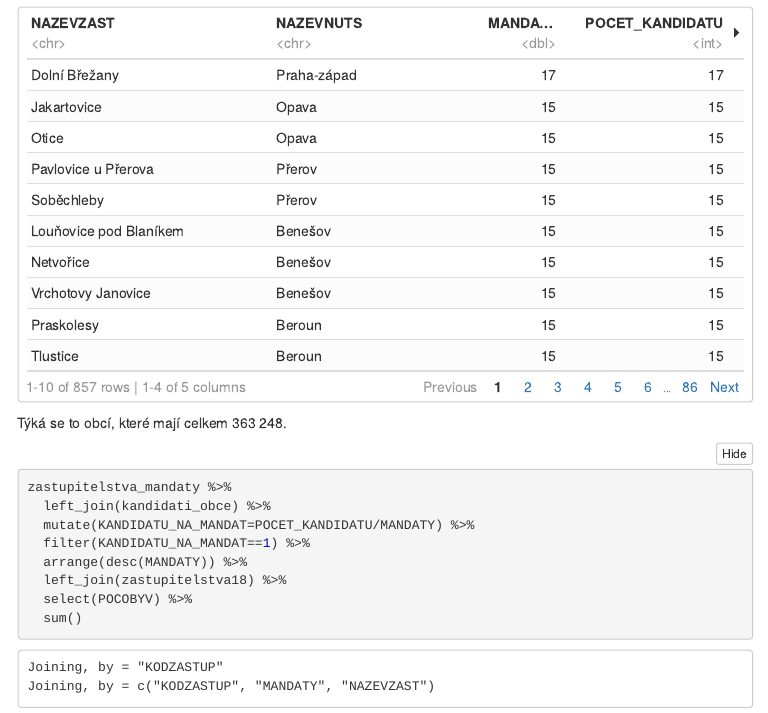
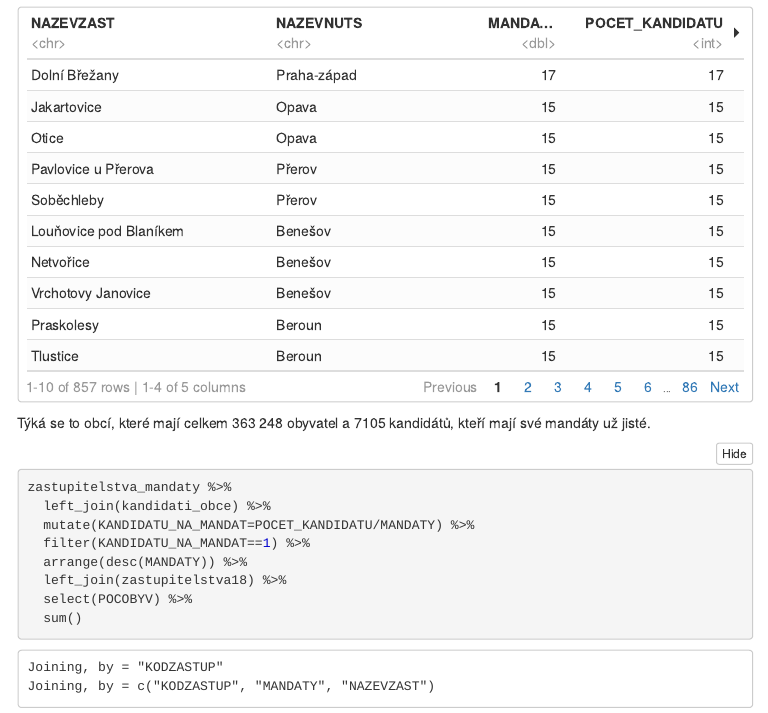
Before and after one commit to DataRozhlas/volby-interni-analyzy, an R Markdown document (analyse.Rmd): the page in a window 1100 px wide, from 3500 px down. The pictures show the output file analyse.nb.html that the author committed with the source, opened offline; menus at the side of the page are left out.

Commit message:
upravené výstupy

````diff
--- a/analyse.Rmd
+++ b/analyse.Rmd
@@ -122,7 +122,7 @@ zastupitelstva_mandaty %>%
   arrange(desc(MANDATY))
 ```
 
-Týká se to obcí, které mají celkem 363 248.
+Týká se to obcí, které mají celkem 363 248 obyvatel a 7105 kandidátů, kteří mají své mandáty už jisté.
 
 ```{r}
 zastupitelstva_mandaty %>%
````
Also changed, not shown: analyse.nb.html.
